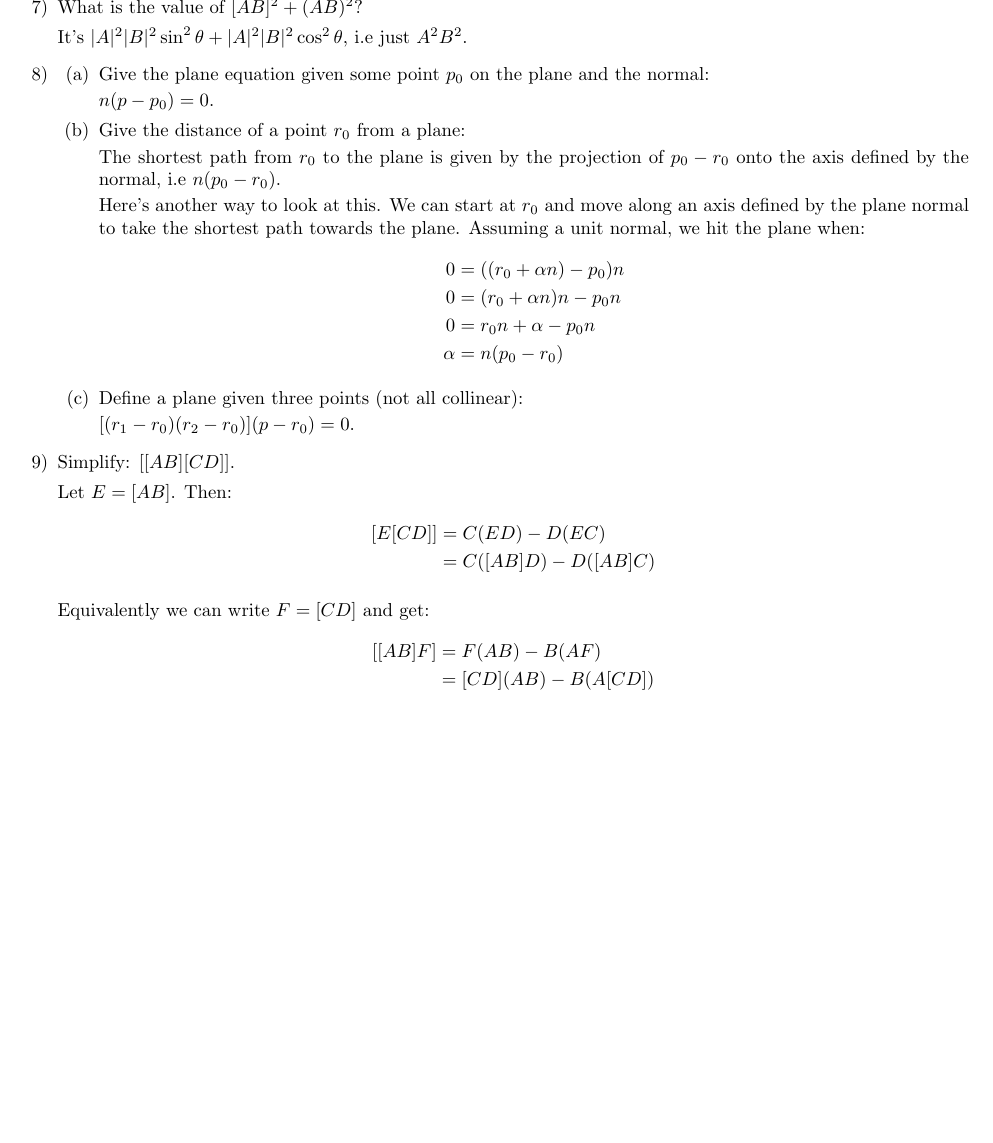
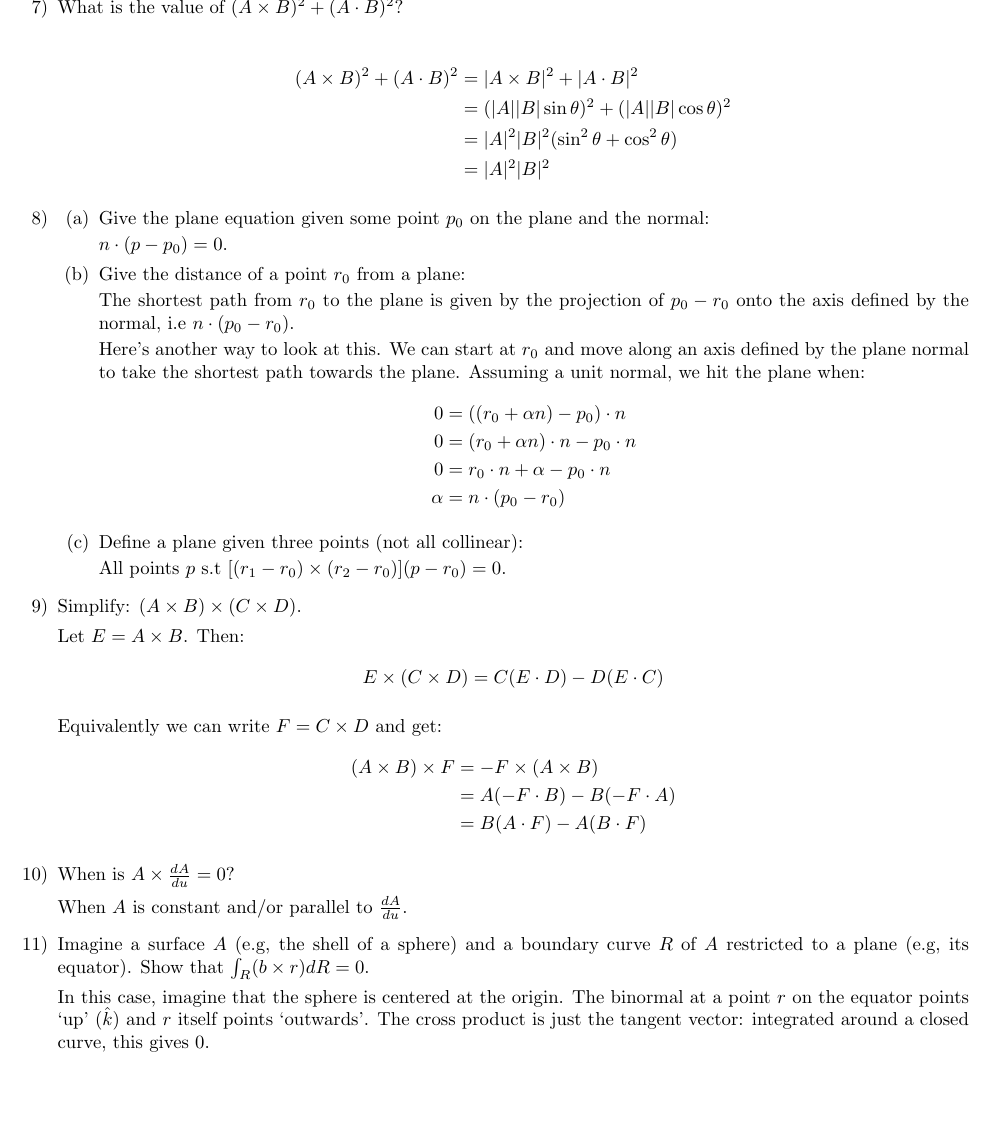
Before and after one commit to vedantk/joos, a LaTeX document (ans.tex): part of page 2 of 2, cut so that both start at the same text. Compiled offline with pdfLaTeX.

Commit message:
corrections

```diff
--- a/ans.tex
+++ b/ans.tex
@@ -74,48 +78,69 @@
         \end{align*}
-    \item What is the value of $[AB]^2 + (AB)^2$?
 
-        It's $|A|^2|B|^2\sin^2\theta + |A|^2|B|^2\cos^2\theta$, i.e just
-        $A^2B^2$.
+    \item What is the value of $(A \times B)^2 + (A \cdot B)^2$?
+
+        \begin{align*}
+            (A \times B)^2 + (A \cdot B)^2 &=
+            |A \times B|^2 + |A \cdot B|^2 \\
+            &= (|A||B|\sin \theta)^2 + (|A||B|\cos \theta)^2 \\
+            &= |A|^2|B|^2(\sin^2 \theta + \cos^2 \theta) \\
+            &= |A|^2|B|^2
+        \end{align*}
 
     \item
         \begin{enumerate}
             \item Give the plane equation given some point $p_0$ on the
                 plane and the normal:
 
-                $n(p - p_0) = 0$.
+                $n \cdot (p - p_0) = 0$.
             \item Give the distance of a point $r_0$ from a plane:
 
                 The shortest path from $r_0$ to the plane is given by the
                 projection of $p_0 - r_0$ onto the axis defined by the
-                normal, i.e $n(p_0 - r_0)$.
+                normal, i.e $n \cdot (p_0 - r_0)$.
 
                 Here's another way to look at this. We can start at $r_0$
                 and move along an axis defined by the plane normal to take the
                 shortest path towards the plane. Assuming a unit normal, we hit
                 the plane when:
                 \begin{align*}
-                    0 &= ((r_0 + \alpha n) - p_0)n \\
-                    0 &= (r_0 + \alpha n)n - p_0n \\
-                    0 &= r_0n + \alpha - p_0n \\
-                    \alpha &= n(p_0 - r_0)
+                    0 &= ((r_0 + \alpha n) - p_0) \cdot n \\
+                    0 &= (r_0 + \alpha n) \cdot n - p_0 \cdot n \\
+                    0 &= r_0 \cdot n + \alpha - p_0 \cdot n \\
+                    \alpha &= n \cdot (p_0 - r_0)
                 \end{align*}
             \item Define a plane given three points (not all collinear):
 
-                $[(r_1 - r_0)(r_2 - r_0)](p - r_0) = 0$.
+                All points $p$ s.t
+                $[(r_1 - r_0) \times (r_2 - r_0)](p - r_0) = 0$.
         \end{enumerate}
-    \item Simplify: $[[AB][CD]]$.
 
-        Let $E = [AB]$. Then:
+    \item Simplify: $(A \times B) \times (C \times D)$.
+
+        Let $E = A \times B$. Then:
         \begin{align*}
-            [E[CD]] &= C(ED) - D(EC) \\
-                    &= C([AB]D) - D([AB]C)
+            E \times (C \times D) = C(E \cdot D) - D(E \cdot C)
         \end{align*}
 
-        Equivalently we can write $F = [CD]$ and get:
+        Equivalently we can write $F = C \times D$ and get:
         \begin{align*}
-            [[AB]F] &= F(AB) - B(AF) \\
-                    &= [CD](AB) - B(A[CD])
+            (A \times B) \times F &= -F \times (A \times B) \\
+                                  &= A(-F \cdot B) - B(-F \cdot A) \\
+                                  &= B(A \cdot F) - A(B \cdot F)
         \end{align*}
+
+    \item When is $A \times \frac{dA}{du} = 0$?
+
+        When $A$ is constant and/or parallel to $\frac{dA}{du}$.
+
+    \item Imagine a surface $A$ (e.g, the shell of a sphere) and a boundary
+        curve $R$ of $A$ restricted to a plane (e.g, its equator). Show that
+        $\int_R (b \times r) dR = 0$.
+
+        In this case, imagine that the sphere is centered at the origin. The
+        binormal at a point $r$ on the equator points `up' ($\hat{k}$) and
+        $r$ itself points `outwards'. The cross product is just the tangent
+        vector: integrated around a closed curve, this gives 0.
 \end{enumerate}
 
 \end{document}
```
Also changed, not shown: ans.tex (32 more changed lines). Lines whose indentation alone changed are shown as unchanged.
